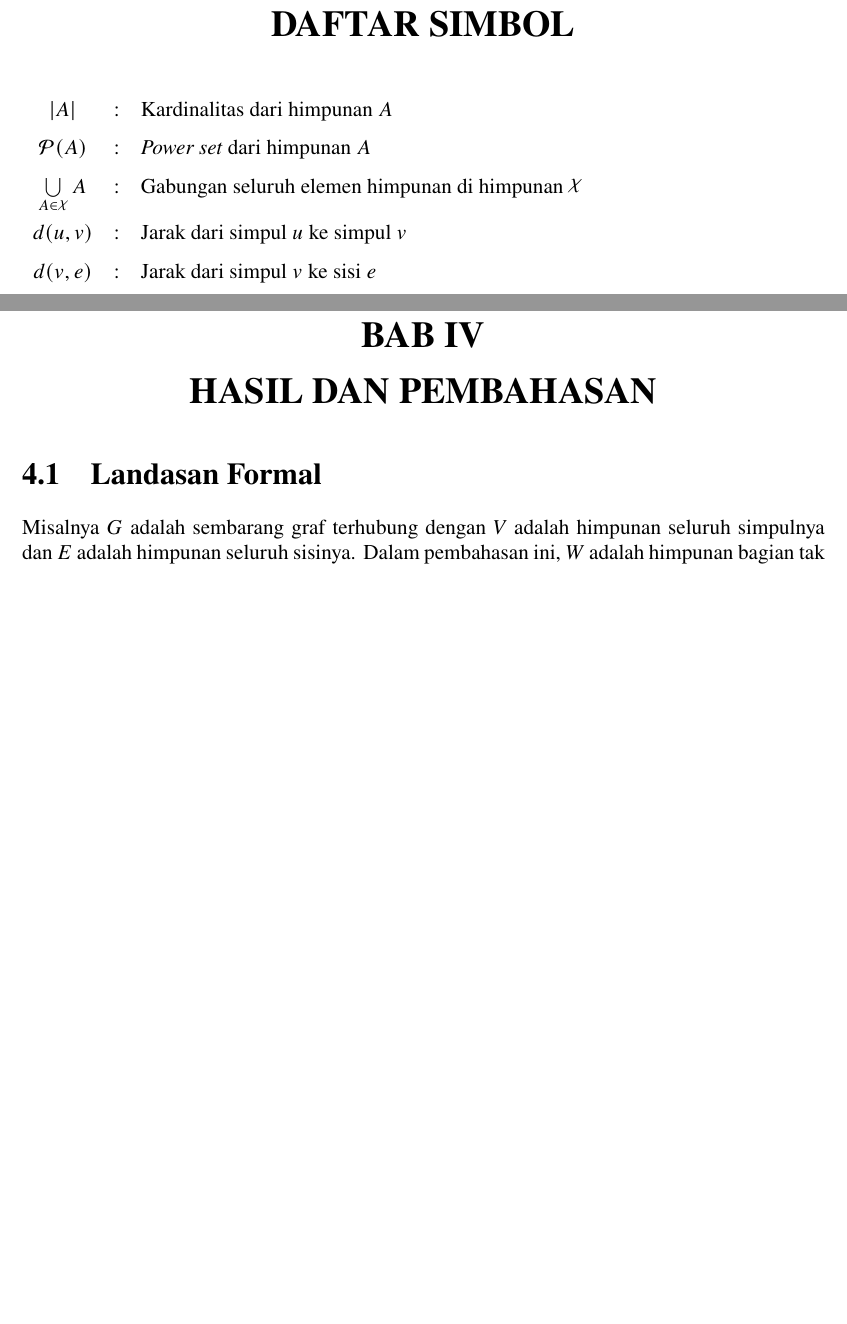
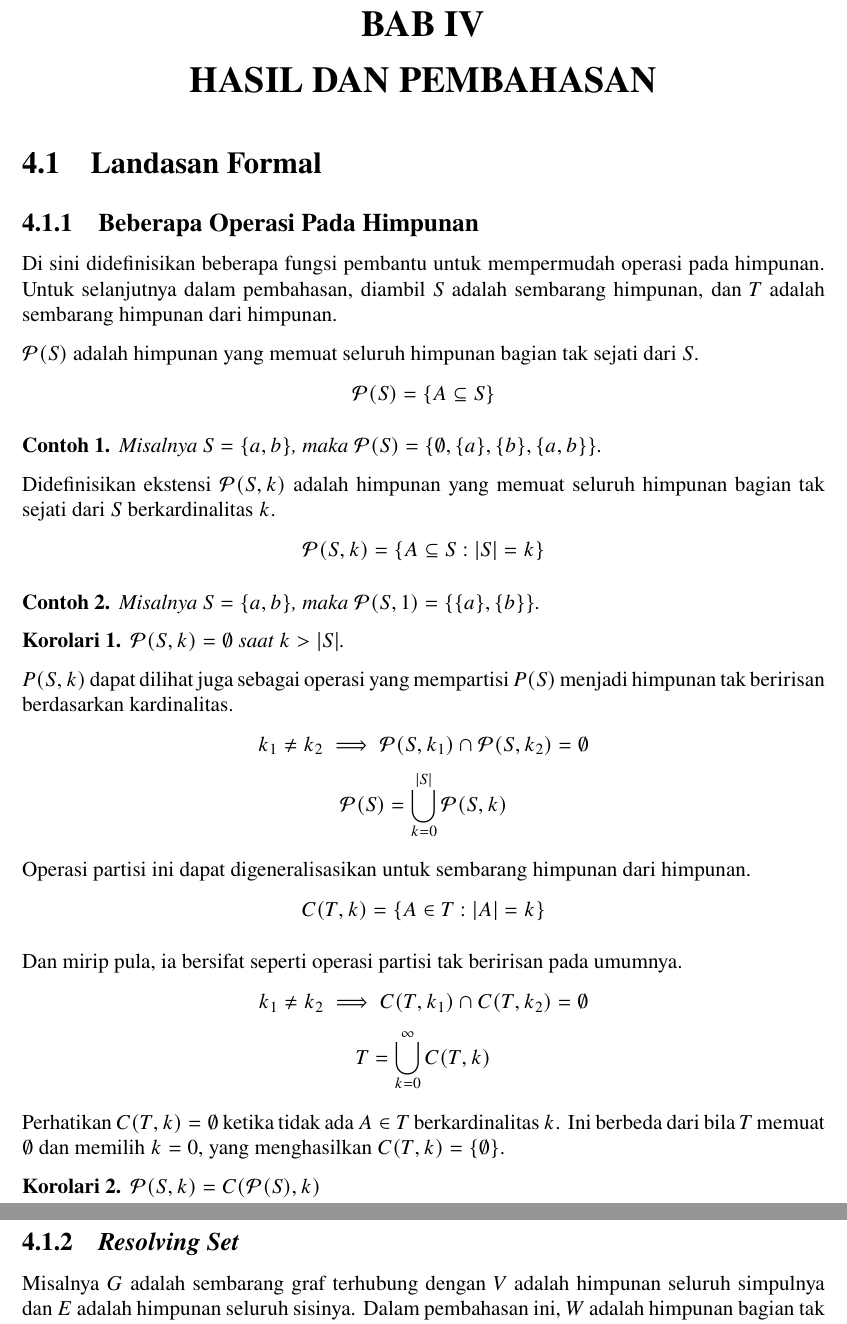
Before and after one commit to wijayarakhmat98/tugas-akhir, a LaTeX document (self_chapter-4.tex, which reads chapter-4.tex, preamble.tex): two parts of pages 2 and 3 of 6, joined at a grey line, cut at the place of the change, the shorter picture padded with empty space. Compiled offline with pdfLaTeX.

Commit message:
Chapter 4 v3

```diff
--- a/chapter-4.tex
+++ b/chapter-4.tex
@@ -7,6 +7,47 @@
 \chapter{Hasil dan Pembahasan}
 
 \section{Landasan Formal}
+
+\subsection{Beberapa Operasi Pada Himpunan}
+
+Di sini didefinisikan beberapa fungsi pembantu untuk mempermudah operasi pada himpunan. Untuk selanjutnya dalam pembahasan, diambil \(S\) adalah sembarang himpunan, dan \(T\) adalah sembarang himpunan dari himpunan.
+
+\(\powerset(S)\) adalah himpunan yang memuat seluruh himpunan bagian tak sejati dari \(S\).
+	\[ \powerset(S) = \{A \subseteq S\} \]
+
+\begin{example}
+	Misalnya \(S = \{a, b\}\), maka \(\powerset(S) = \{\emptyset, \{a\}, \{b\}, \{a, b\}\}\).
+\end{example}
+
+Didefinisikan ekstensi \(\powerset(S, k)\) adalah himpunan yang memuat seluruh himpunan bagian tak sejati dari \(S\) berkardinalitas \(k\).
+	\[ \powerset(S,k) = \{A \subseteq S : |S| = k\} \]
+
+\begin{example}
+	Misalnya \(S = \{a, b\}\), maka \(\powerset(S, 1) = \{\{a\}, \{b\}\}\).
+\end{example}
+
+\begin{corollary}
+	\(\powerset(S,k) = \emptyset\) saat \(k > |S|\).
+\end{corollary}
+
+\(P(S, k)\) dapat dilihat juga sebagai operasi yang mempartisi \(P(S)\) menjadi himpunan tak beririsan berdasarkan kardinalitas.
+	\[ k_1 \neq k_2 \implies \powerset(S, k_1) \cap \powerset(S, k_2) = \emptyset \]
+	\[ \powerset(S) = \bigcup \limits_{k = 0}^{|S|} \powerset(S, k) \]
+
+Operasi partisi ini dapat digeneralisasikan untuk sembarang himpunan dari himpunan.
+	\[ C(T,k) = \{A \in T : |A| = k\} \]
+
+Dan mirip pula, ia bersifat seperti operasi partisi tak beririsan pada umumnya.
+	\[ k_1 \neq k_2 \implies C(T, k_1) \cap C(T, k_2) = \emptyset \]
+	\[ T = \bigcup \limits_{k = 0}^{\infty} C(T, k) \]
+
+Perhatikan \(C(T, k) = \emptyset\) ketika tidak ada \(A \in T\) berkardinalitas \(k\). Ini berbeda dari bila \(T\) memuat \(\emptyset\) dan memilih \(k = 0\), yang menghasilkan \(C(T, k) = \{\emptyset\}\).
+
+\begin{corollary}
+	\(\powerset(S,k) = C(\powerset(S),k)\)
+\end{corollary}
+
+\subsection{\foreign{Resolving Set}}
 
 Misalnya \(G\) adalah sembarang graf terhubung dengan \(V\) adalah himpunan seluruh simpulnya dan \(E\) adalah himpunan seluruh sisinya. Dalam pembahasan ini, \(W\) adalah himpunan bagian tak sejati dari \(V\), atau \(W \subseteq V\). Dan digunakan juga \(N = |V|\) untuk mempermudah bacaan.
 
--- a/preamble.tex
+++ b/preamble.tex
@@ -77,6 +77,7 @@
 \newtheorem{theorem}{Teorema}
 \newtheorem{lemma}{Lemma}
 \newtheorem{corollary}{Korolari}
+\newtheorem{example}{Contoh}
 
 \addto\extrasindonesian{
 	\renewcommand{\chapterautorefname}{Bab}
@@ -91,6 +92,7 @@
 	\providecommand{\theoremnautorefname}{Teorema}
 	\providecommand{\lemmaautorefname}{Lemma}
 	\providecommand{\corollaryautorefname}{Korolari}
+	\providecommand{\exampleautorefname}{Contoh}
 }
 
 \titleformat{\chapter}[display]
```
Also changed, not shown: self_chapter-4.tex (+0 -3 lines).
